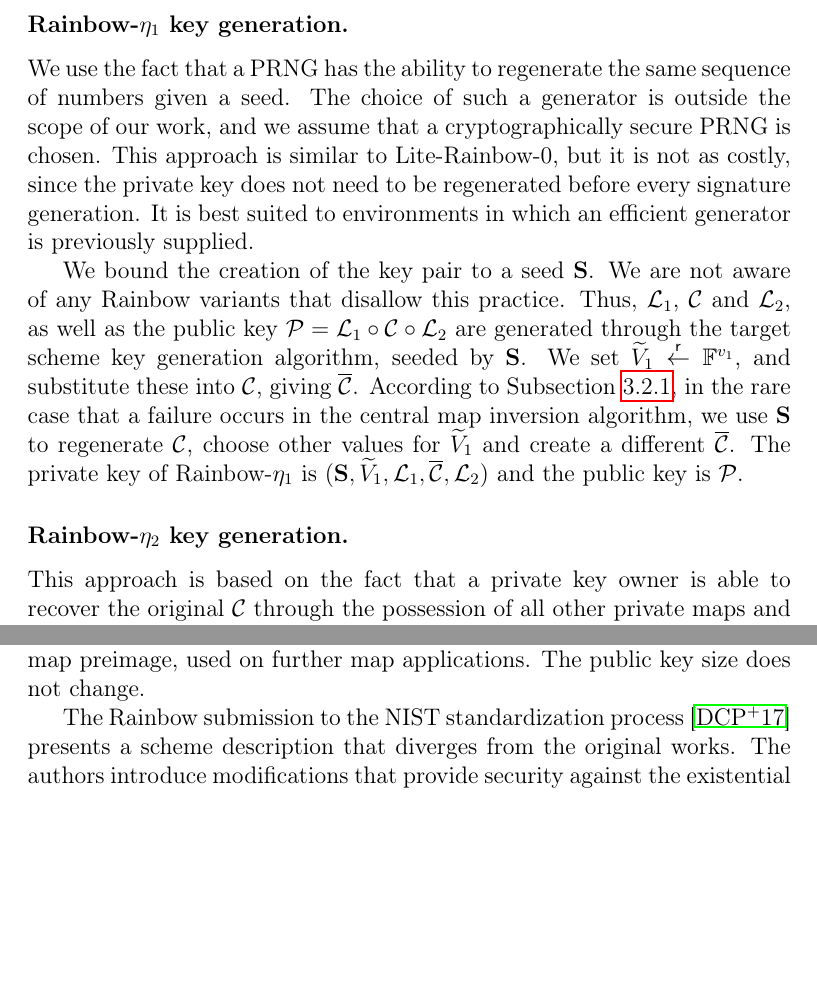
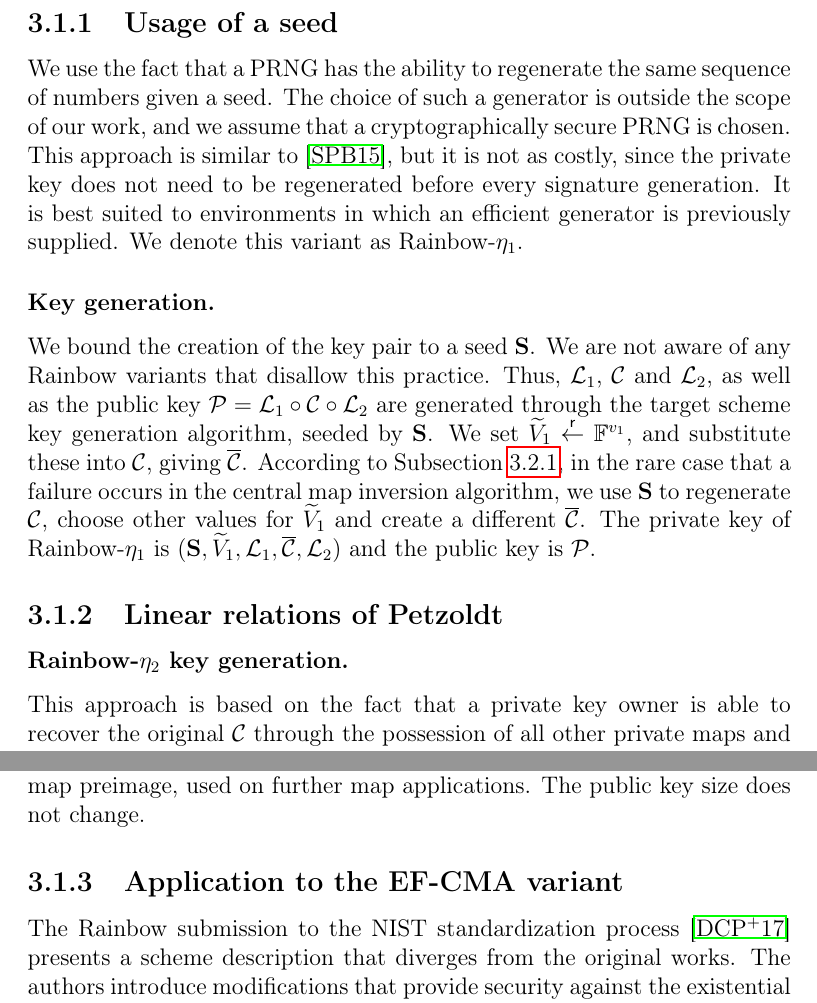
Before and after one commit to zambonin/msc, a LaTeX thesis (main.tex): two parts of pages 31 and 33 of 55, joined at a grey line, cut at the place of the change, the shorter picture padded with empty space. Compiled offline with pdfLaTeX.

Commit message:
overleaf_to_git: update main.tex from r9945 to r9953

```diff
--- a/main.tex
+++ b/main.tex
@@ -810,15 +810,17 @@ We recall that, as per Subsection~\ref{subsec:priv}, most variants that shorten
 
 Alternatively, our proposal does not modify the underlying structure of the key pair, but rather of the central map preimages, and consequently of the signatures. We thus present three general methods based on different techniques that shorten private keys in all Rainbow-like schemes. We collectively denote these by Rainbow-$\eta$, as an easy way to refer to the general method, and use the same definitions as in Subsection~\ref{subsec:rainbow}, further denoting the vinegar variables for the first layer as $\widetilde{V}_{1} = (x_{1}, \dots, x_{v_{1}})$.
 
-\subsubsection{Rainbow-$\eta_{1}$ key generation.}
+\subsection{Usage of a seed}
 
 We use the fact that a PRNG has the ability to regenerate the same sequence of
 numbers given a seed. The choice of such a generator is outside the scope of
 our work, and we assume that a cryptographically secure PRNG is chosen. This
-approach is similar to Lite-Rainbow-0, but it is not as costly, since the
+approach is similar to~\cite{Shim:201512}, but it is not as costly, since the
 private key does not need to be regenerated before every signature generation.
 It is best suited to environments in which an efficient generator is previously
-supplied.
+supplied. We denote this variant as Rainbow-$\eta_{1}$.
+
+\subsubsection{Key generation.}
 
 We bound the creation of the key pair to a seed $\mathbf{S}$. We are not aware
 of any Rainbow variants that disallow this practice. Thus, $\mathcal{L}_{1}$,
@@ -833,6 +835,8 @@ regenerate $\mathcal{C}$, choose other values for $\widetilde{V}_{1}$ and
 create a different $\overline{\mathcal{C}}$. The private key of Rainbow-$\eta_{1}$ is
 $(\mathbf{S}, \widetilde{V}_{1}, \mathcal{L}_{1}, \overline{\mathcal{C}}, \mathcal{L}_{2})$ and the public key is
 $\mathcal{P}$.
+
+\subsection{Linear relations of Petzoldt}
 
 \subsubsection{Rainbow-$\eta_{2}$ key generation.}
 % TODO expand
@@ -927,7 +931,7 @@ used. We note that all coefficients related to monomials with variables in $\wid
 map preimage, used on further map applications. The public key size does not
 change.
 
-% \subsection{Application to the EF-CMA variant}\label{subsec:efcma}
+\subsection{Application to the EF-CMA variant}\label{subsec:efcma}
 
 The Rainbow submission to the NIST standardization
 process~\cite{Ding:201712} presents a scheme description that diverges
```
